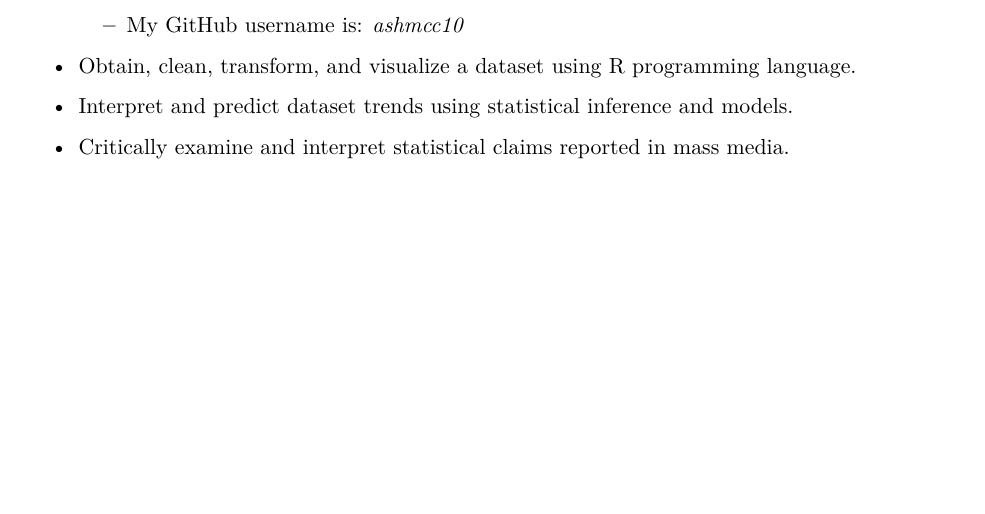
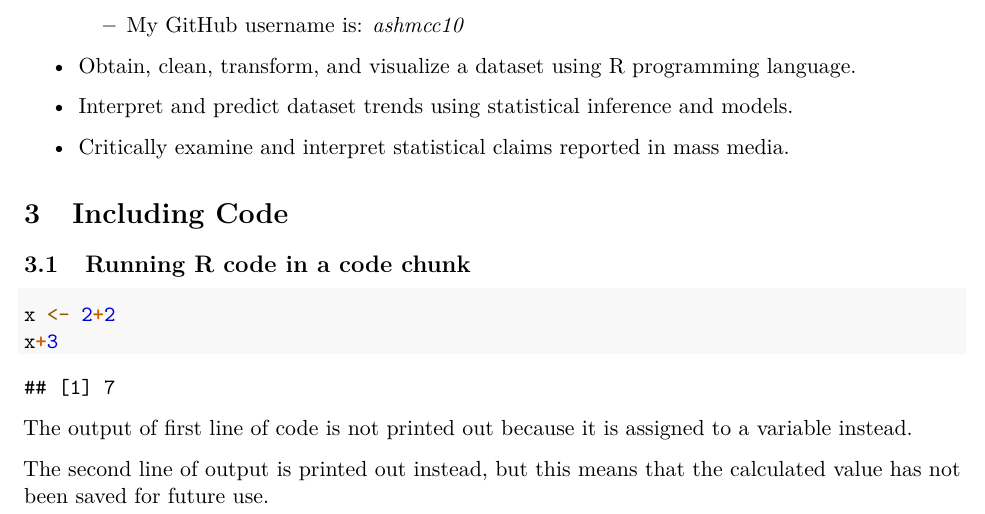
Before and after one commit to MK-SP22-CDS101/assignment01-ashmcc10, an R Markdown document (rmarkdown_practice.Rmd): part of the page, cut so that both start at the same text, the shorter picture padded with empty space. Rendered offline with R 4.5, knitr and Pandoc, then LaTeX, with nearby package versions.

Commit message:
including code

````diff
--- a/rmarkdown_practice.Rmd
+++ b/rmarkdown_practice.Rmd
@@ -42,3 +42,13 @@ By the end of the course, students will be able to:
 * Interpret and predict dataset trends using statistical inference and models.
 
 * Critically examine and interpret statistical claims reported in mass media.
+
+# Including Code
+## Running R code in a code chunk
+```{r}
+x <- 2+2
+x+3
+```
+The output of first line of code is not printed out because it is assigned to a variable instead.
+
+The second line of output is printed out instead, but this means that the calculated value has not been saved for future use.
````
